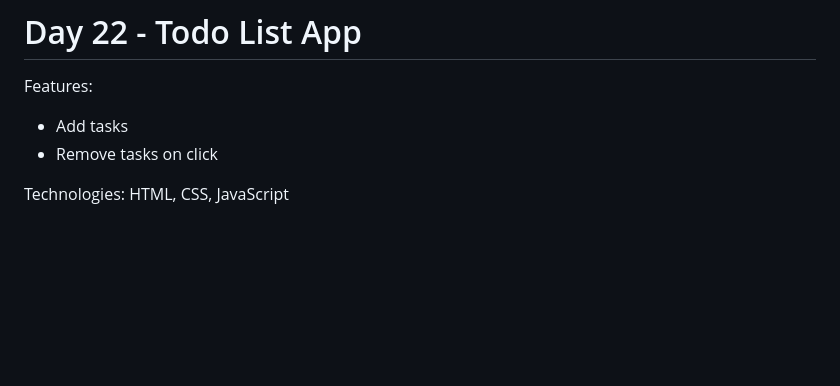
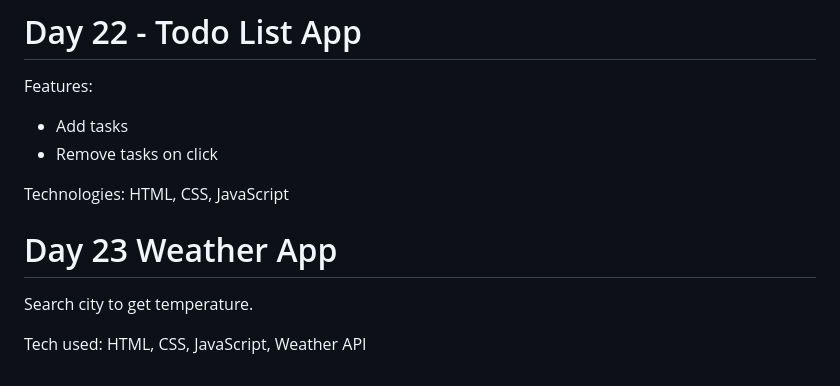
Before and after one commit to Mohd-Salman19/Javascript-basics, a Markdown page: README.md, the part around the change. Rendered like a GitHub page; blank space fills up the shorter version.

Commit message:
Document Day 23 Weather App in README
Add section for Day 23 Weather App with tech details

```diff
--- a/README.md
+++ b/README.md
@@ -199,3 +199,10 @@ Features:
 
 Technologies:
 HTML, CSS, JavaScript
+
+# Day 23 Weather App
+
+Search city to get temperature.
+
+Tech used:
+HTML, CSS, JavaScript, Weather API
```
